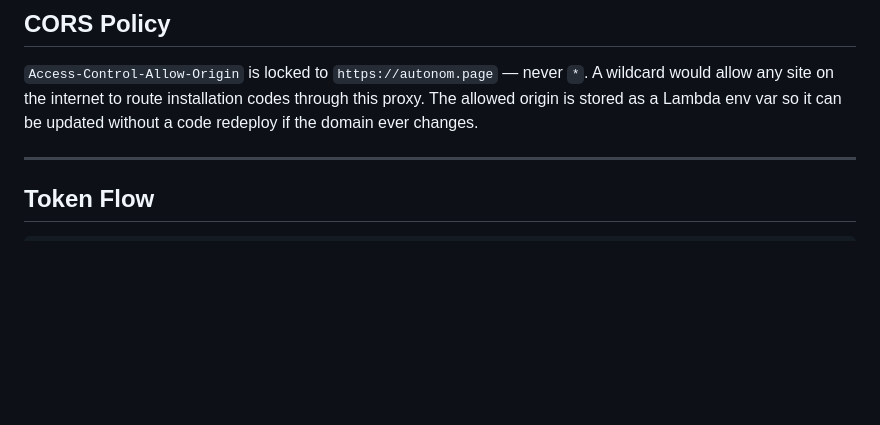
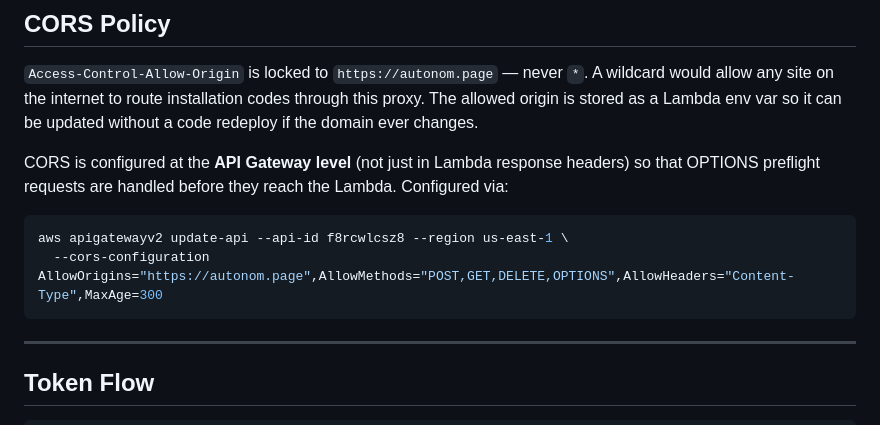
Before and after one commit to Shannon-Goddard/autonom-page, a Markdown page: INFRASTRUCTURE.md, the part around the change. Rendered like a GitHub page; blank space fills up the shorter version.

Commit message:
Fix CORS: add API Gateway CORS config, document in INFRASTRUCTURE.md

````diff
--- a/INFRASTRUCTURE.md
+++ b/INFRASTRUCTURE.md
@@ -67,6 +67,13 @@ The platform uses a **GitHub App** (not a standard OAuth App). The distinction m
 ## CORS Policy
 
 `Access-Control-Allow-Origin` is locked to `https://autonom.page` — never `*`. A wildcard would allow any site on the internet to route installation codes through this proxy. The allowed origin is stored as a Lambda env var so it can be updated without a code redeploy if the domain ever changes.
+
+CORS is configured at the **API Gateway level** (not just in Lambda response headers) so that OPTIONS preflight requests are handled before they reach the Lambda. Configured via:
+
+```bash
+aws apigatewayv2 update-api --api-id f8rcwlcsz8 --region us-east-1 \
+  --cors-configuration AllowOrigins="https://autonom.page",AllowMethods="POST,GET,DELETE,OPTIONS",AllowHeaders="Content-Type",MaxAge=300
+```
 
 ---
 
````
